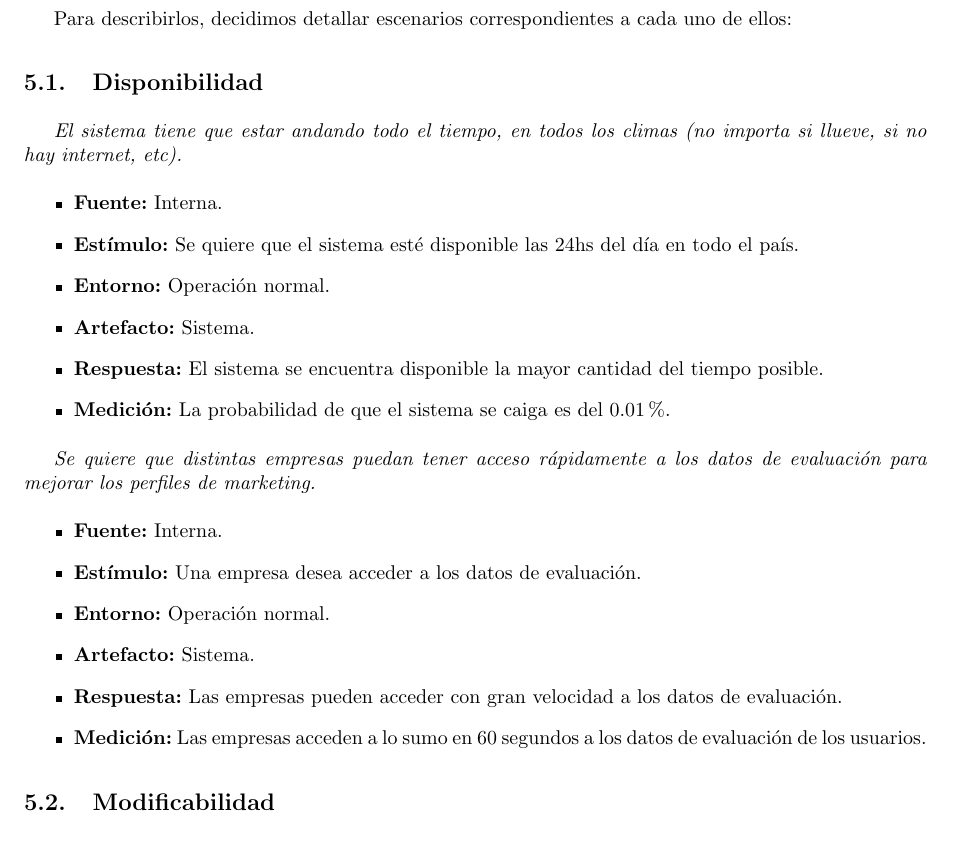
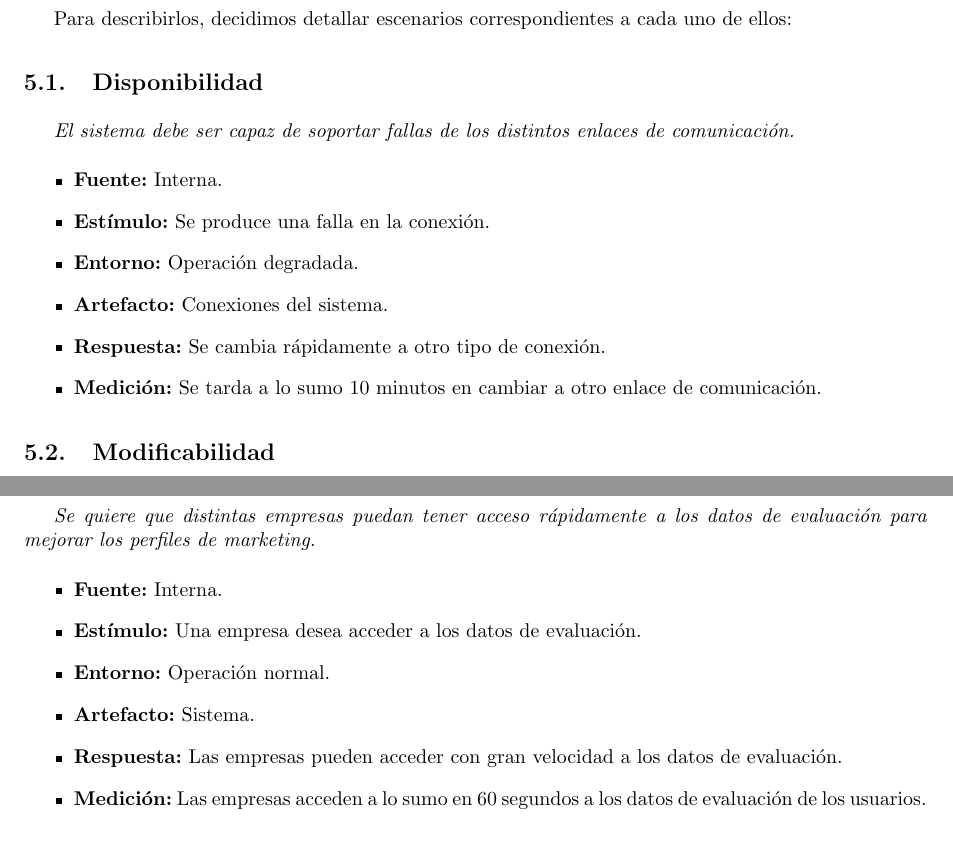
Before and after one commit to LeandroLovisolo/ISW2-TP2, a LaTeX document (tex/informe.tex): part of page 10 of 15 before the commit and two parts of pages 10 and 12 of 15 after it, the two joined at a grey line, cut so that both start at the same text. Compiled offline with pdfLaTeX.

Commit message:
arreglos en escenarios

```diff
--- a/tex/informe.tex
+++ b/tex/informe.tex
@@ -437,21 +437,14 @@ Los atributos de calidad principales que debe respetar el sistema a realizar, en
 Para describirlos, decidimos detallar escenarios correspondientes a cada uno de ellos:
 
 \subsection{Disponibilidad}
-\escenario{El sistema tiene que estar andando todo el tiempo, en todos los climas (no importa si llueve, si no hay internet, etc).}
+\escenario{El sistema debe ser capaz de soportar fallas de los distintos enlaces de comunicación.}
     {Interna.}
-    {Se quiere que el sistema esté disponible las 24hs del día en todo el país.}
-    {Operación normal.}
-    {Sistema.}
-    {El sistema se encuentra disponible la mayor cantidad del tiempo posible.}
-    {La probabilidad de que el sistema se caiga es del 0.01\%.}
+    {Se produce una falla en la conexión.}
+    {Operación degradada.}
+    {Conexiones del sistema.}
+    {Se cambia rápidamente a otro tipo de conexión.}
+    {Se tarda a lo sumo 10 minutos en cambiar a otro enlace de comunicación.}
 
-\escenario{Se quiere que distintas empresas puedan tener acceso rápidamente a los datos de evaluación para mejorar los perfiles de marketing.}
-    {Interna.}
-    {Una empresa desea acceder a los datos de evaluación.}
-    {Operación normal.}
-    {Sistema.}
-    {Las empresas pueden acceder con gran velocidad a los datos de evaluación.}
-    {Las empresas acceden a lo sumo en 60 segundos a los datos de evaluación de los usuarios.}
 
 \subsection{Modificabilidad}
 \escenario{Se quiere poder integrar todos los planes de salud a nivel nacional y provincial, y todo tipo plan de comunicación gubernamental.}
@@ -509,6 +502,14 @@ Para describirlos, decidimos detallar escenarios correspondientes a cada uno de
     {Se visualizan los datos de la campaña.}
     {El estado de una campaña se actualiza en menos de 10 segundos.}
 
+\escenario{Se quiere que distintas empresas puedan tener acceso rápidamente a los datos de evaluación para mejorar los perfiles de marketing.}
+    {Interna.}
+    {Una empresa desea acceder a los datos de evaluación.}
+    {Operación normal.}
+    {Sistema.}
+    {Las empresas pueden acceder con gran velocidad a los datos de evaluación.}
+    {Las empresas acceden a lo sumo en 60 segundos a los datos de evaluación de los usuarios.}
+
 \subsection{Usabilidad}
 
 \escenario{Se quiere que el sistema sea fácil de usar para todos aquellos interesados en promover campañas de todo tipo.}
```
